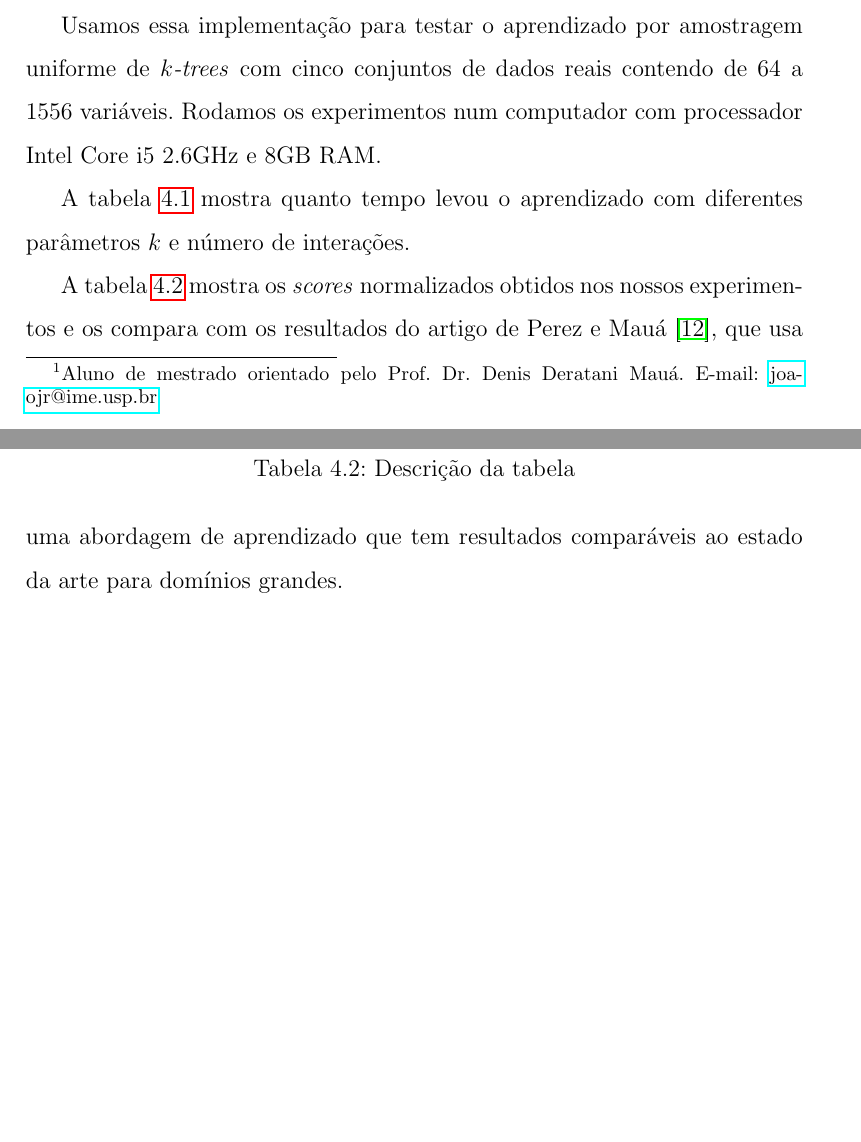
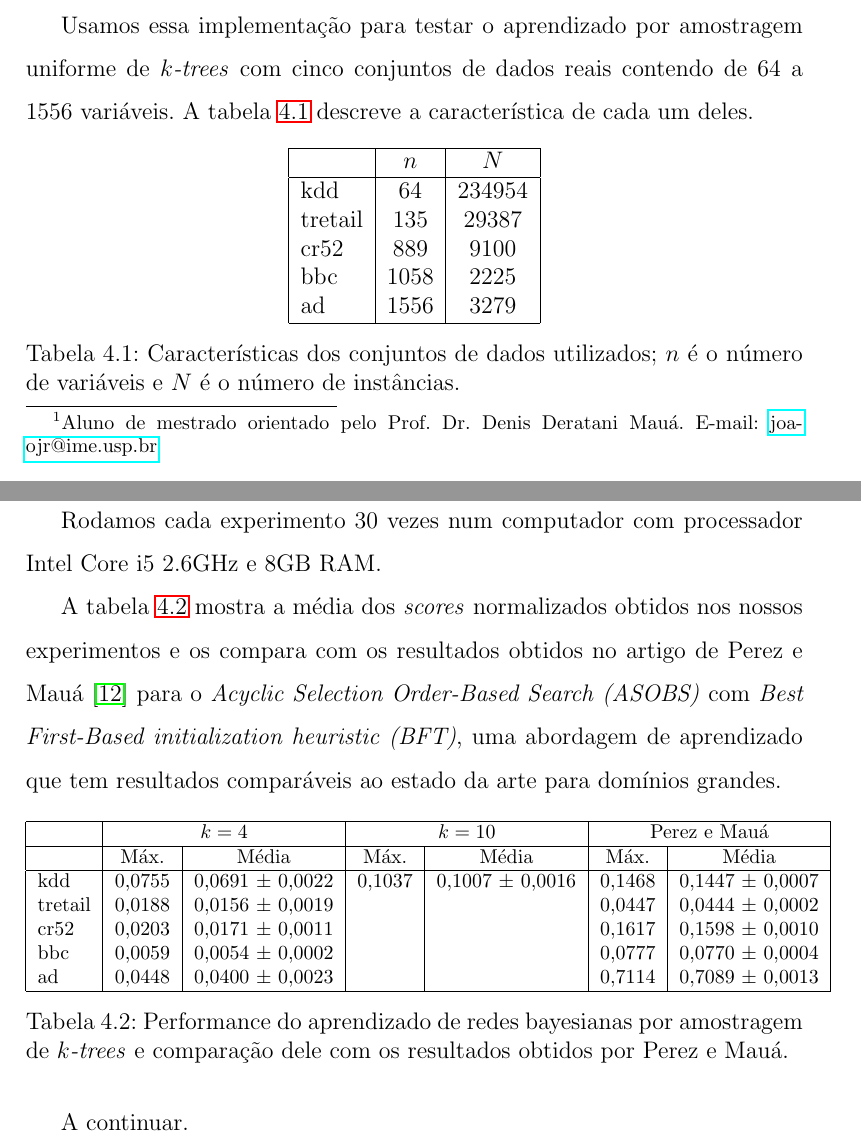
Before and after one commit to tmadeira/ktrees, a LaTeX thesis (doc/monografia/monografia.tex, which reads doc/monografia/aprendizado.tex): two parts of pages 40 and 41 of 45, joined at a grey line, cut so that both start at the same text, the shorter picture padded with empty space. Compiled offline with pdfLaTeX.

Commit message:
monografia: Comeca a descrever resultados dos experimentos

```diff
--- a/doc/monografia/aprendizado.tex
+++ b/doc/monografia/aprendizado.tex
@@ -141,7 +141,16 @@ O algoritmo de aprendizado fica como segue:
 
 O algoritmo descrito na seção \ref{sec:aprendizado} foi implementado por João de Santana Brito Junior\footnote{Aluno de mestrado orientado pelo Prof. Dr. Denis Deratani Mauá. E-mail: \href{mailto:joaojr@ime.usp.br}{joaojr@ime.usp.br}} e seu código, que faz uso da biblioteca para gerar \emph{$k$-trees} que foi desenvolvida no capítulo \ref{cap:geracao}, está disponível em \url{https://github.com/britojr/bn}.
 
-Usamos essa implementação para testar o aprendizado por amostragem uniforme de \emph{$k$-trees} com cinco conjuntos de dados reais contendo de 64 a 1556 variáveis. Rodamos os experimentos num computador com processador Intel Core i5 2.6GHz e 8GB RAM.
+Usamos essa implementação para testar o aprendizado por amostragem uniforme de \emph{$k$-trees} com cinco conjuntos de dados reais contendo de 64 a 1556 variáveis. A tabela \ref{tab:conjuntos} descreve a característica de cada um deles.
 
-A tabela \ref{tab:tempos} mostra quanto tempo levou o aprendizado com diferentes parâmetros $k$ e número de interações.
+\begin{table}[h]
+  \centering
+  \begin{tabular}{|l|c|c|} \hline
+    & $n$ & $N$ \\ \hline
+    kdd & 64 & 234954 \\
+    tretail & 135 & 29387 \\
+    cr52 & 889 & 9100 \\
+    bbc & 1058 & 2225 \\
+    ad & 1556 & 3279 \\ \hline
+  \end{tabular}
 
@@ -155,14 +157,44 @@ A tabela \ref{tab:tempos} mostra quanto tempo levou o aprendizado com diferentes
-  \label{tab:tempos}
+  \caption{Características dos conjuntos de dados utilizados; $n$ é o número de variáveis e $N$ é o número de instâncias.}
+  \label{tab:conjuntos}
 \end{table}
 
-A tabela \ref{tab:comparacao} mostra os \emph{scores} normalizados obtidos nos nossos experimentos e os compara com os resultados do artigo de Perez e Mauá \cite{perez}, que usa uma abordagem de aprendizado que tem resultados comparáveis ao estado da arte para domínios grandes.
+Rodamos cada experimento 30 vezes num computador com processador Intel Core i5 2.6GHz e 8GB RAM.
 
-\begin{table}
+% TODO: A tabela \ref{tab:tempos} mostra quanto tempo levou em média o aprendizado com diferentes parâmetros $k$ e 1000 iterações.
+%
+%\begin{table}
+%  \centering
+%  \begin{tabular}{|c|c|c|c|} \hline
+%    & $k = 4$ & $k = 8$ & $k = 10$ \\ \hline
+%    kdd & & & \\
+%    tretail & & & \\
+%    cr52 & & & \\
+%    bbc & & & \\
+%    ad & & & \\ \hline
+%  \end{tabular}
+%
+%  \caption{Descrição da tabela}
+%  \label{tab:tempos}
+%\end{table}
+
+A tabela \ref{tab:comparacao} mostra a média dos \emph{scores} normalizados obtidos nos nossos experimentos e os compara com os resultados obtidos no artigo de Perez e Mauá \cite{perez} para o \emph{Acyclic Selection Order-Based Search (ASOBS)} com \emph{Best First-Based initialization heuristic (BFT)}, uma abordagem de aprendizado que tem resultados comparáveis ao estado da arte para domínios grandes.
+
+\begin{table}[h]
   \centering
-  % TODO
-  %\begin{tabular}
-  %\end{tabular}
+  \footnotesize
 
-  \caption{Descrição da tabela}
+  \begin{tabular}{|l|c|c|c|c|c|c|} \hline
+    & \multicolumn{2}{c|}{$k = 4$} & \multicolumn{2}{c|}{$k = 10$} & \multicolumn{2}{c|}{Perez e Mauá} \\ \hline
+    & Máx. & Média & Máx. & Média & Máx. & Média \\ \hline
+    kdd & 0,0755 & 0,0691 $\pm$ 0,0022 & 0,1037 & 0,1007 $\pm$ 0,0016 & 0,1468 & 0,1447 $\pm$ 0,0007 \\
+    tretail & 0,0188 & 0,0156 $\pm$ 0,0019 & & & 0,0447 & 0,0444 $\pm$ 0,0002 \\
+    cr52 & 0,0203 & 0,0171 $\pm$ 0,0011 & & & 0,1617 & 0,1598 $\pm$ 0,0010 \\
+    bbc & 0,0059 & 0,0054 $\pm$ 0,0002 & & & 0,0777 & 0,0770 $\pm$ 0,0004 \\
+    ad & 0,0448 & 0,0400 $\pm$ 0,0023 & & & 0,7114 & 0,7089 $\pm$ 0,0013 \\ \hline
+  \end{tabular}
+
+  \caption{Performance do aprendizado de redes bayesianas por amostragem de \emph{$k$-trees} e comparação dele com os resultados obtidos por Perez e Mauá.}
   \label{tab:comparacao}
 \end{table}
+
+A continuar. % TODO
```
Also changed, not shown: doc/monografia/monografia.pdf, doc/monografia/aprendizado.tex (7 more changed lines).
